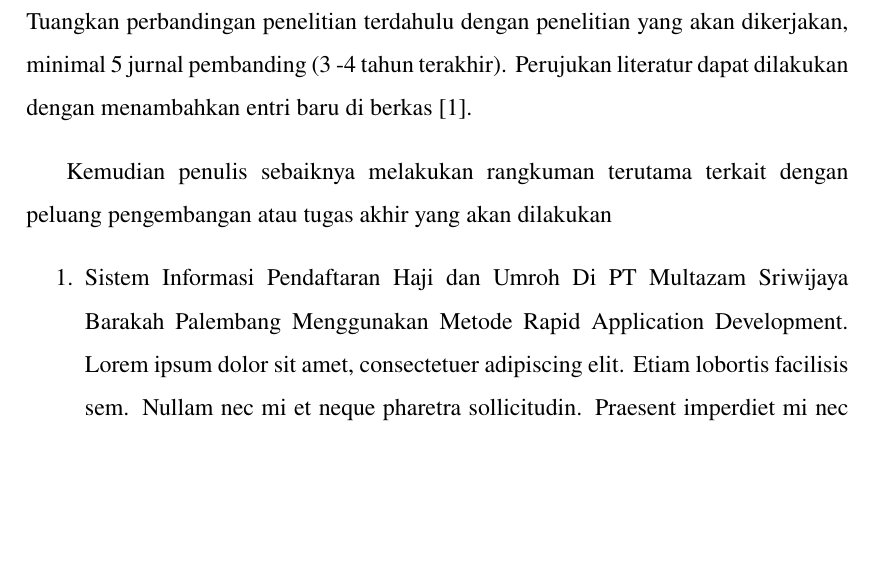
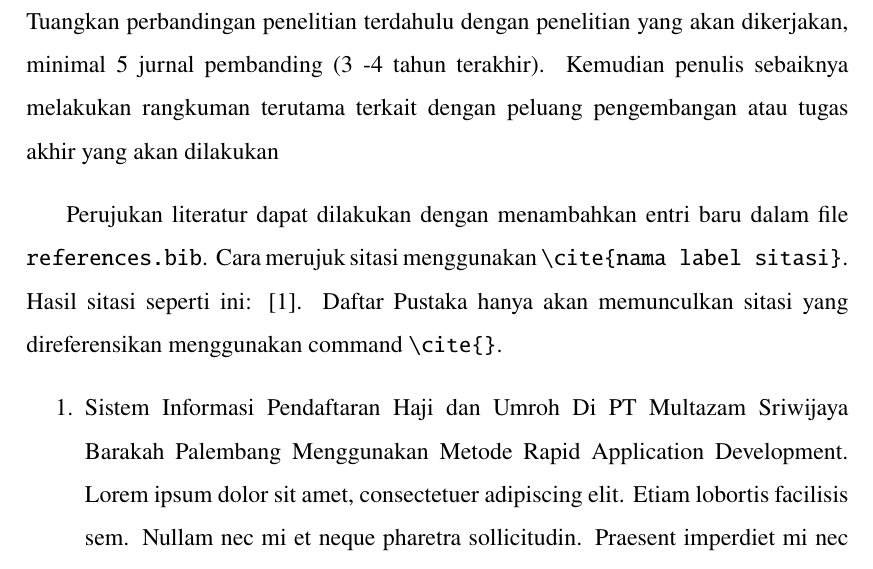
Before and after one commit to sinavarasina/Latex-TA-IF-ITERA-METOPEN, a LaTeX thesis (thesis.tex, which reads chapters/chapter-2.tex): part of page 19 of 31, cut so that both start at the same text, the shorter picture padded with empty space. Compiled offline with pdfLaTeX.

Commit message:
Bab II: Tambah penjelasan references
Dalam Bab II juga menjelaskan cara pemakaian references

```diff
--- a/chapters/chapter-2.tex
+++ b/chapters/chapter-2.tex
@@ -2,9 +2,9 @@
 \chapter{Tinjauan Pustaka} \label{Bab II}
 
 \section{Tinjauan Pustaka} \label{II.Tinjauan}
-Berisi penelitian terdahulu yang menjadi konsep / pendukung penelitian yang dilakukan. Lakukan pembahasan secara sistematis dengan menjelaskan masalah apa yang diangkat di penelitian terdahulu, metode yang digunakan, kontribusi yang diberikan, serta analisis penulis terkait dengan keunggulan atau keterbatasannya. Tuangkan perbandingan penelitian terdahulu dengan penelitian yang akan dikerjakan, minimal 5 jurnal pembanding (3 -4 tahun terakhir). Perujukan literatur dapat dilakukan dengan menambahkan entri baru di berkas \cite{knuth2001art}. \par
+Berisi penelitian terdahulu yang menjadi konsep / pendukung penelitian yang dilakukan. Lakukan pembahasan secara sistematis dengan menjelaskan masalah apa yang diangkat di penelitian terdahulu, metode yang digunakan, kontribusi yang diberikan, serta analisis penulis terkait dengan keunggulan atau keterbatasannya. Tuangkan perbandingan penelitian terdahulu dengan penelitian yang akan dikerjakan, minimal 5 jurnal pembanding (3 -4 tahun terakhir). Kemudian penulis sebaiknya melakukan rangkuman terutama terkait dengan peluang pengembangan atau tugas akhir yang akan dilakukan \par
 
-Kemudian penulis sebaiknya melakukan rangkuman terutama terkait dengan peluang pengembangan atau tugas akhir yang akan dilakukan \par
+Perujukan literatur dapat dilakukan dengan menambahkan entri baru dalam file \verb|references.bib|. Cara merujuk sitasi menggunakan \verb|\cite{nama label sitasi}|. Hasil sitasi seperti ini: \cite{knuth2001art}. Daftar Pustaka hanya akan memunculkan sitasi yang direferensikan menggunakan command \verb|\cite{}|. \par
 
 \begin{enumerate}[noitemsep]
 	\item Sistem Informasi Pendaftaran Haji dan Umroh Di PT Multazam Sriwijaya Barakah Palembang Menggunakan Metode Rapid Application Development. \blindtext
```
Also changed, not shown: references.bib (+9 -1 lines), thesis.tex (+0 -1 lines), thesis.pdf, 1 other file.
